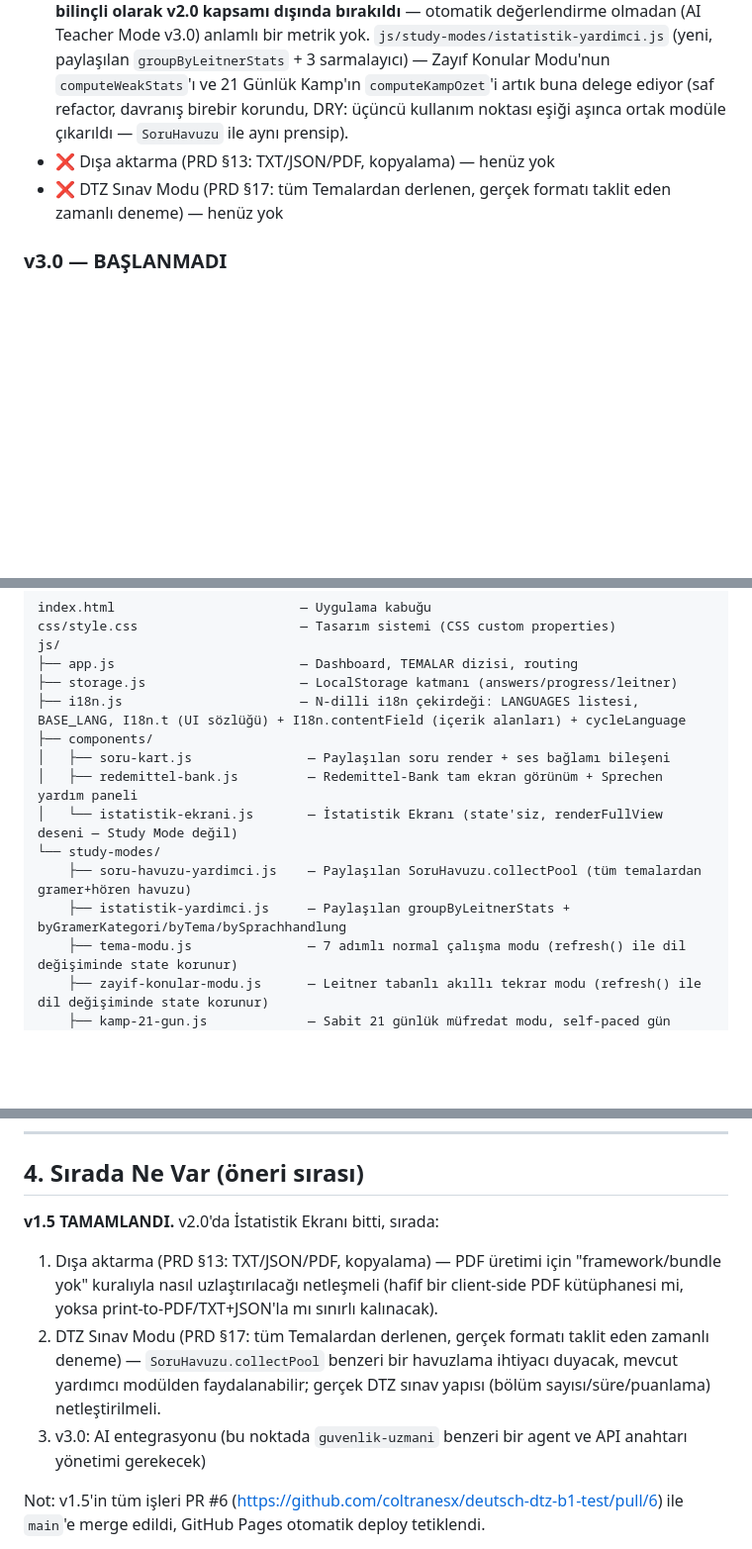
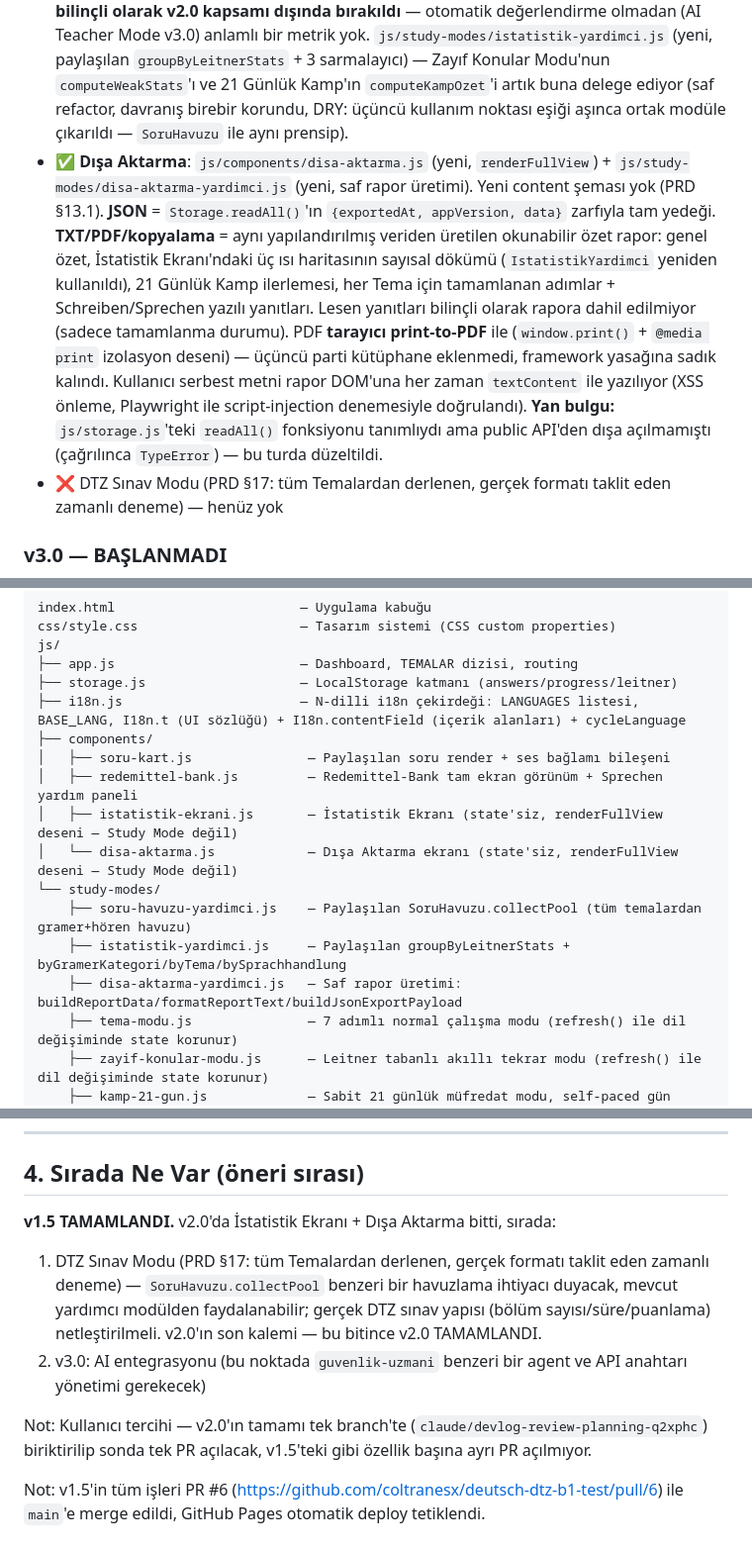
Before and after one commit to coltranesx/deutsch-dtz-b1-test, a Markdown page: DEVLOG.md, 3 parts joined by grey strips. Shown at 99% size. Rendered like a GitHub page; blank space fills up the shorter version.

Commit message:
DEVLOG güncelle: v2.0 Dışa Aktarma tamamlandı, sırada DTZ Sınav Modu
Co-Authored-By: Claude Sonnet 5 <noreply@anthropic.com>
Claude-Session: https://claude.ai/code/session_01RDyfHC9sisCSgG88tmrS8p

```diff
--- a/DEVLOG.md
+++ b/DEVLOG.md
@@ -32,7 +32,7 @@ Bu dosya, projenin güncel durumunu ve önemli kararları/öğrenmeleri özetler
 
 ### v2.0 — KISMEN TAMAMLANDI
 - ✅ **İstatistik Ekranı**: `js/components/istatistik-ekrani.js` (yeni, `renderFullView` — Study Mode değil, state'siz salt-okunur rapor, `redemittel-bank.js` deseninde). Yeni içerik şeması YOK — mevcut Leitner verisi + `SoruHavuzu.collectPool` (gramer+hören) + `Storage.getProgress` orkestre edilir (PRD §22.1). Üç ısı haritası: Tema, Gramer kategorisi (§8.4), Sprachhandlung (§8.2, çoklu-etiket kuralı — bir soru birden fazla Sprachhandlung'a katkı yapar, sadece gramer sorularından beslenir çünkü hoeren'de bu alan yok, düşük örneklemde uyarı notu gösterilir). Ayrı bir **Kelime İlerlemesi** bölümü: doğruluk kavramı yok (kelime adımı serbest metin/soru içermiyor), Tema bazında ikili sinyal (`Storage.getProgress(temaId).completedSteps.includes("kelime")`). **"Yazma gelişimi" bilinçli olarak v2.0 kapsamı dışında bırakıldı** — otomatik değerlendirme olmadan (AI Teacher Mode v3.0) anlamlı bir metrik yok. `js/study-modes/istatistik-yardimci.js` (yeni, paylaşılan `groupByLeitnerStats` + 3 sarmalayıcı) — Zayıf Konular Modu'nun `computeWeakStats`'ı ve 21 Günlük Kamp'ın `computeKampOzet`'i artık buna delege ediyor (saf refactor, davranış birebir korundu, DRY: üçüncü kullanım noktası eşiği aşınca ortak modüle çıkarıldı — `SoruHavuzu` ile aynı prensip).
-- ❌ Dışa aktarma (PRD §13: TXT/JSON/PDF, kopyalama) — henüz yok
+- ✅ **Dışa Aktarma**: `js/components/disa-aktarma.js` (yeni, `renderFullView`) + `js/study-modes/disa-aktarma-yardimci.js` (yeni, saf rapor üretimi). Yeni content şeması yok (PRD §13.1). **JSON** = `Storage.readAll()`'ın `{exportedAt, appVersion, data}` zarfıyla tam yedeği. **TXT/PDF/kopyalama** = aynı yapılandırılmış veriden üretilen okunabilir özet rapor: genel özet, İstatistik Ekranı'ndaki üç ısı haritasının sayısal dökümü (`IstatistikYardimci` yeniden kullanıldı), 21 Günlük Kamp ilerlemesi, her Tema için tamamlanan adımlar + Schreiben/Sprechen yazılı yanıtları. Lesen yanıtları bilinçli olarak rapora dahil edilmiyor (sadece tamamlanma durumu). PDF **tarayıcı print-to-PDF** ile (`window.print()` + `@media print` izolasyon deseni) — üçüncü parti kütüphane eklenmedi, framework yasağına sadık kalındı. Kullanıcı serbest metni rapor DOM'una her zaman `textContent` ile yazılıyor (XSS önleme, Playwright ile script-injection denemesiyle doğrulandı). **Yan bulgu:** `js/storage.js`'teki `readAll()` fonksiyonu tanımlıydı ama public API'den dışa açılmamıştı (çağrılınca `TypeError`) — bu turda düzeltildi.
 - ❌ DTZ Sınav Modu (PRD §17: tüm Temalardan derlenen, gerçek formatı taklit eden zamanlı deneme) — henüz yok
 
 ### v3.0 — BAŞLANMADI
@@ -54,10 +54,12 @@ js/
 ├── components/
 │   ├── soru-kart.js               — Paylaşılan soru render + ses bağlamı bileşeni
 │   ├── redemittel-bank.js         — Redemittel-Bank tam ekran görünüm + Sprechen yardım paneli
-│   └── istatistik-ekrani.js       — İstatistik Ekranı (state'siz, renderFullView deseni — Study Mode değil)
+│   ├── istatistik-ekrani.js       — İstatistik Ekranı (state'siz, renderFullView deseni — Study Mode değil)
+│   └── disa-aktarma.js            — Dışa Aktarma ekranı (state'siz, renderFullView deseni — Study Mode değil)
 └── study-modes/
     ├── soru-havuzu-yardimci.js    — Paylaşılan SoruHavuzu.collectPool (tüm temalardan gramer+hören havuzu)
     ├── istatistik-yardimci.js     — Paylaşılan groupByLeitnerStats + byGramerKategori/byTema/bySprachhandlung
+    ├── disa-aktarma-yardimci.js   — Saf rapor üretimi: buildReportData/formatReportText/buildJsonExportPayload
     ├── tema-modu.js               — 7 adımlı normal çalışma modu (refresh() ile dil değişiminde state korunur)
     ├── zayif-konular-modu.js      — Leitner tabanlı akıllı tekrar modu (refresh() ile dil değişiminde state korunur)
     ├── kamp-21-gun.js             — Sabit 21 günlük müfredat modu, self-paced gün kilidi (refresh() ile dil değişiminde state korunur)
@@ -101,11 +103,12 @@ assets/audio/, assets/fotos/      — AI üretimi medya (Magnific/ElevenLabs)
 
 ## 4. Sırada Ne Var (öneri sırası)
 
-**v1.5 TAMAMLANDI.** v2.0'da İstatistik Ekranı bitti, sırada:
+**v1.5 TAMAMLANDI.** v2.0'da İstatistik Ekranı + Dışa Aktarma bitti, sırada:
 
-1. Dışa aktarma (PRD §13: TXT/JSON/PDF, kopyalama) — PDF üretimi için "framework/bundle yok" kuralıyla nasıl uzlaştırılacağı netleşmeli (hafif bir client-side PDF kütüphanesi mi, yoksa print-to-PDF/TXT+JSON'la mı sınırlı kalınacak).
-2. DTZ Sınav Modu (PRD §17: tüm Temalardan derlenen, gerçek formatı taklit eden zamanlı deneme) — `SoruHavuzu.collectPool` benzeri bir havuzlama ihtiyacı duyacak, mevcut yardımcı modülden faydalanabilir; gerçek DTZ sınav yapısı (bölüm sayısı/süre/puanlama) netleştirilmeli.
-3. v3.0: AI entegrasyonu (bu noktada `guvenlik-uzmani` benzeri bir agent ve API anahtarı yönetimi gerekecek)
+1. DTZ Sınav Modu (PRD §17: tüm Temalardan derlenen, gerçek formatı taklit eden zamanlı deneme) — `SoruHavuzu.collectPool` benzeri bir havuzlama ihtiyacı duyacak, mevcut yardımcı modülden faydalanabilir; gerçek DTZ sınav yapısı (bölüm sayısı/süre/puanlama) netleştirilmeli. v2.0'ın son kalemi — bu bitince v2.0 TAMAMLANDI.
+2. v3.0: AI entegrasyonu (bu noktada `guvenlik-uzmani` benzeri bir agent ve API anahtarı yönetimi gerekecek)
+
+Not: Kullanıcı tercihi — v2.0'ın tamamı tek branch'te (`claude/devlog-review-planning-q2xphc`) biriktirilip sonda tek PR açılacak, v1.5'teki gibi özellik başına ayrı PR açılmıyor.
 
 Not: v1.5'in tüm işleri PR #6 (https://github.com/coltranesx/deutsch-dtz-b1-test/pull/6) ile `main`'e merge edildi, GitHub Pages otomatik deploy tetiklendi.
 
```
